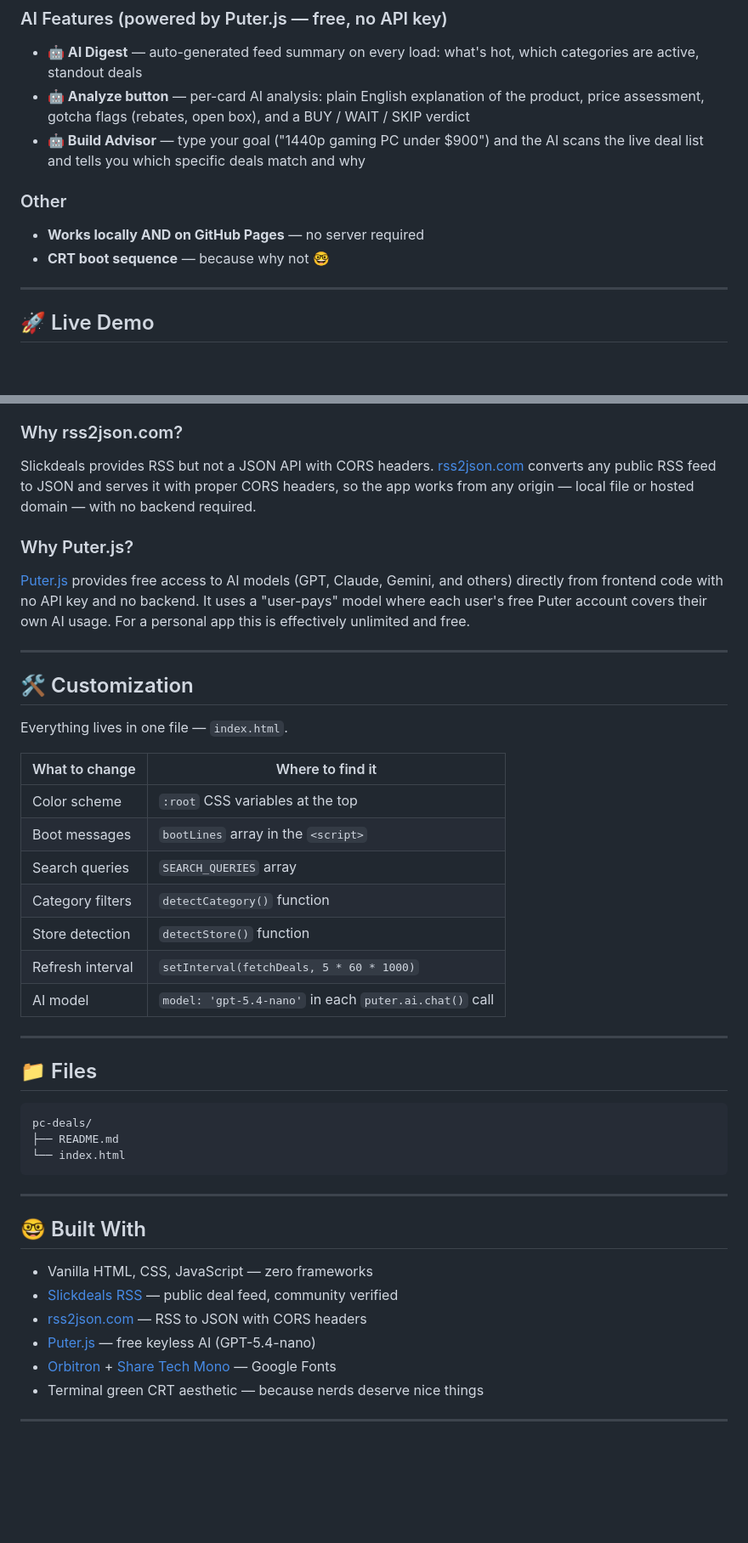
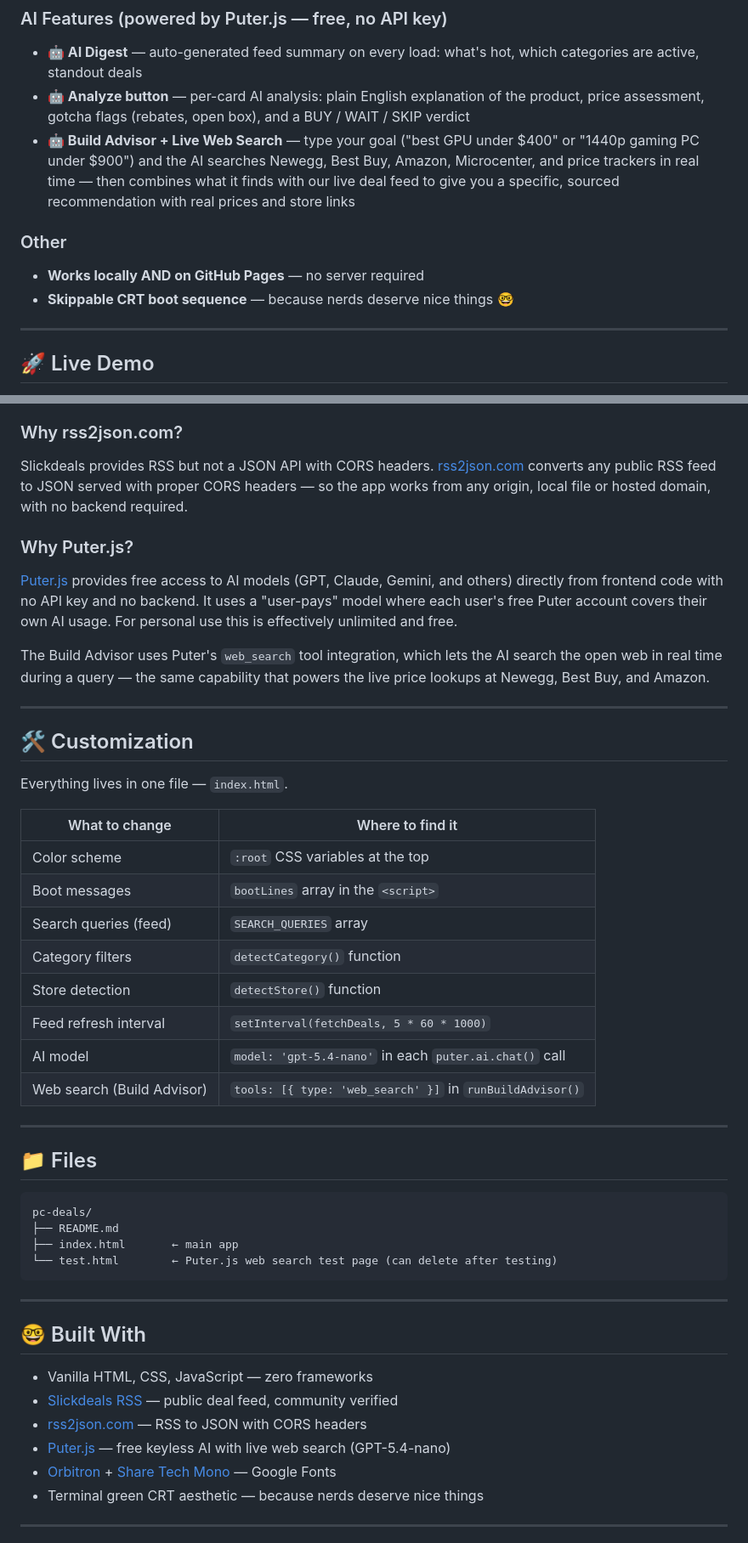
Before and after one commit to jkh2/pc-deals, a Markdown page: README.md, 2 parts joined by grey strips. Shown at 85% size. GitHub-like rendering; blank space fills up the shorter version.

````diff
--- a/README.md
+++ b/README.md
@@ -24,11 +25,11 @@ A live PC parts deal tracker powered by [Slickdeals.net](https://slickdeals.net)
 ### AI Features (powered by Puter.js — free, no API key)
 - **🤖 AI Digest** — auto-generated feed summary on every load: what's hot, which categories are active, standout deals
 - **🤖 Analyze button** — per-card AI analysis: plain English explanation of the product, price assessment, gotcha flags (rebates, open box), and a BUY / WAIT / SKIP verdict
-- **🤖 Build Advisor** — type your goal ("1440p gaming PC under $900") and the AI scans the live deal list and tells you which specific deals match and why
+- **🤖 Build Advisor + Live Web Search** — type your goal ("best GPU under $400" or "1440p gaming PC under $900") and the AI searches Newegg, Best Buy, Amazon, Microcenter, and price trackers in real time — then combines what it finds with our live deal feed to give you a specific, sourced recommendation with real prices and store links
 
 ### Other
 - **Works locally AND on GitHub Pages** — no server required
-- **CRT boot sequence** — because why not 🤓
+- **Skippable CRT boot sequence** — because nerds deserve nice things 🤓
 
 ---
 
@@ -83,11 +117,13 @@ Reddit's API (`r/buildapcsales`) was the original data source, but Reddit locked
 
 ### Why rss2json.com?
 
-Slickdeals provides RSS but not a JSON API with CORS headers. [rss2json.com](https://api.rss2json.com) converts any public RSS feed to JSON and serves it with proper CORS headers, so the app works from any origin — local file or hosted domain — with no backend required.
+Slickdeals provides RSS but not a JSON API with CORS headers. [rss2json.com](https://api.rss2json.com) converts any public RSS feed to JSON served with proper CORS headers — so the app works from any origin, local file or hosted domain, with no backend required.
 
 ### Why Puter.js?
 
-[Puter.js](https://js.puter.com/v2/) provides free access to AI models (GPT, Claude, Gemini, and others) directly from frontend code with no API key and no backend. It uses a "user-pays" model where each user's free Puter account covers their own AI usage. For a personal app this is effectively unlimited and free.
+[Puter.js](https://js.puter.com/v2/) provides free access to AI models (GPT, Claude, Gemini, and others) directly from frontend code with no API key and no backend. It uses a "user-pays" model where each user's free Puter account covers their own AI usage. For personal use this is effectively unlimited and free.
+
+The Build Advisor uses Puter's `web_search` tool integration, which lets the AI search the open web in real time during a query — the same capability that powers the live price lookups at Newegg, Best Buy, and Amazon.
 
 ---
 
@@ -99,11 +135,12 @@ Everything lives in one file — `index.html`.
 |---|---|
 | Color scheme | `:root` CSS variables at the top |
 | Boot messages | `bootLines` array in the `<script>` |
-| Search queries | `SEARCH_QUERIES` array |
+| Search queries (feed) | `SEARCH_QUERIES` array |
 | Category filters | `detectCategory()` function |
 | Store detection | `detectStore()` function |
-| Refresh interval | `setInterval(fetchDeals, 5 * 60 * 1000)` |
+| Feed refresh interval | `setInterval(fetchDeals, 5 * 60 * 1000)` |
 | AI model | `model: 'gpt-5.4-nano'` in each `puter.ai.chat()` call |
+| Web search (Build Advisor) | `tools: [{ type: 'web_search' }]` in `runBuildAdvisor()` |
 
 ---
 
@@ -112,7 +149,8 @@ Everything lives in one file — `index.html`.
 ```
 pc-deals/
 ├── README.md
-└── index.html
+├── index.html       ← main app
+└── test.html        ← Puter.js web search test page (can delete after testing)
 ```
 
 ---
@@ -122,7 +160,7 @@ pc-deals/
 - Vanilla HTML, CSS, JavaScript — zero frameworks
 - [Slickdeals RSS](https://slickdeals.net) — public deal feed, community verified
 - [rss2json.com](https://api.rss2json.com) — RSS to JSON with CORS headers
-- [Puter.js](https://js.puter.com/v2/) — free keyless AI (GPT-5.4-nano)
+- [Puter.js](https://js.puter.com/v2/) — free keyless AI with live web search (GPT-5.4-nano)
 - [Orbitron](https://fonts.google.com/specimen/Orbitron) + [Share Tech Mono](https://fonts.google.com/specimen/Share+Tech+Mono) — Google Fonts
 - Terminal green CRT aesthetic — because nerds deserve nice things
 
````
Also changed, not shown: other parts of README.md (+49 -15 lines).
